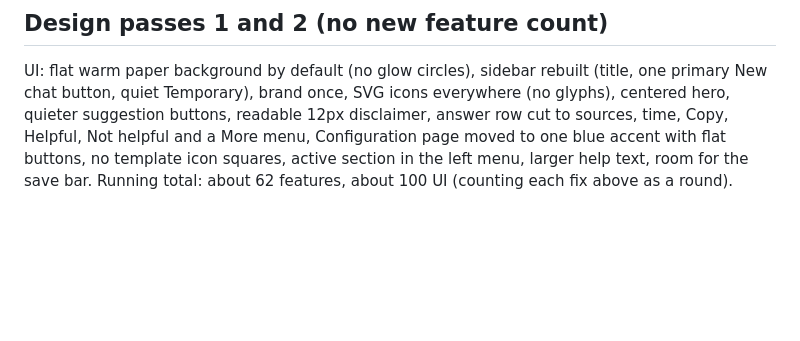
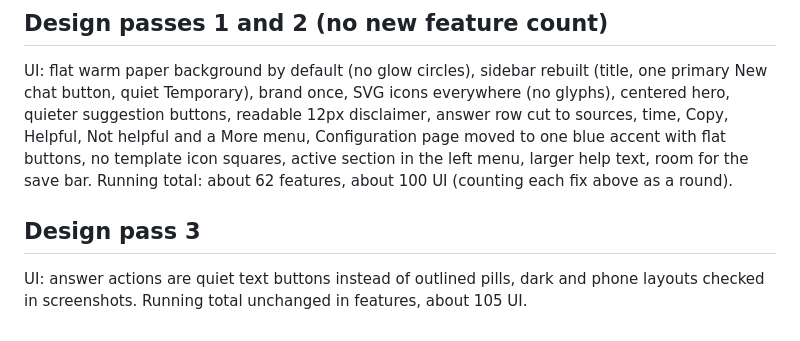
Before and after one commit to Harsh23Kashyap/customchat, a Markdown page: docs/ROUNDS.md, the part around the change. Drawn GitHub-style; blank space fills up the shorter version.

Commit message:
Rounds log

```diff
--- a/docs/ROUNDS.md
+++ b/docs/ROUNDS.md
@@ -87,3 +87,6 @@ Running total: about 62 features, 85 UI.
 ## Design passes 1 and 2 (no new feature count)
 UI: flat warm paper background by default (no glow circles), sidebar rebuilt (title, one primary New chat button, quiet Temporary), brand once, SVG icons everywhere (no glyphs), centered hero, quieter suggestion buttons, readable 12px disclaimer, answer row cut to sources, time, Copy, Helpful, Not helpful and a More menu, Configuration page moved to one blue accent with flat buttons, no template icon squares, active section in the left menu, larger help text, room for the save bar.
 Running total: about 62 features, about 100 UI (counting each fix above as a round).
+
+## Design pass 3
+UI: answer actions are quiet text buttons instead of outlined pills, dark and phone layouts checked in screenshots. Running total unchanged in features, about 105 UI.
```
